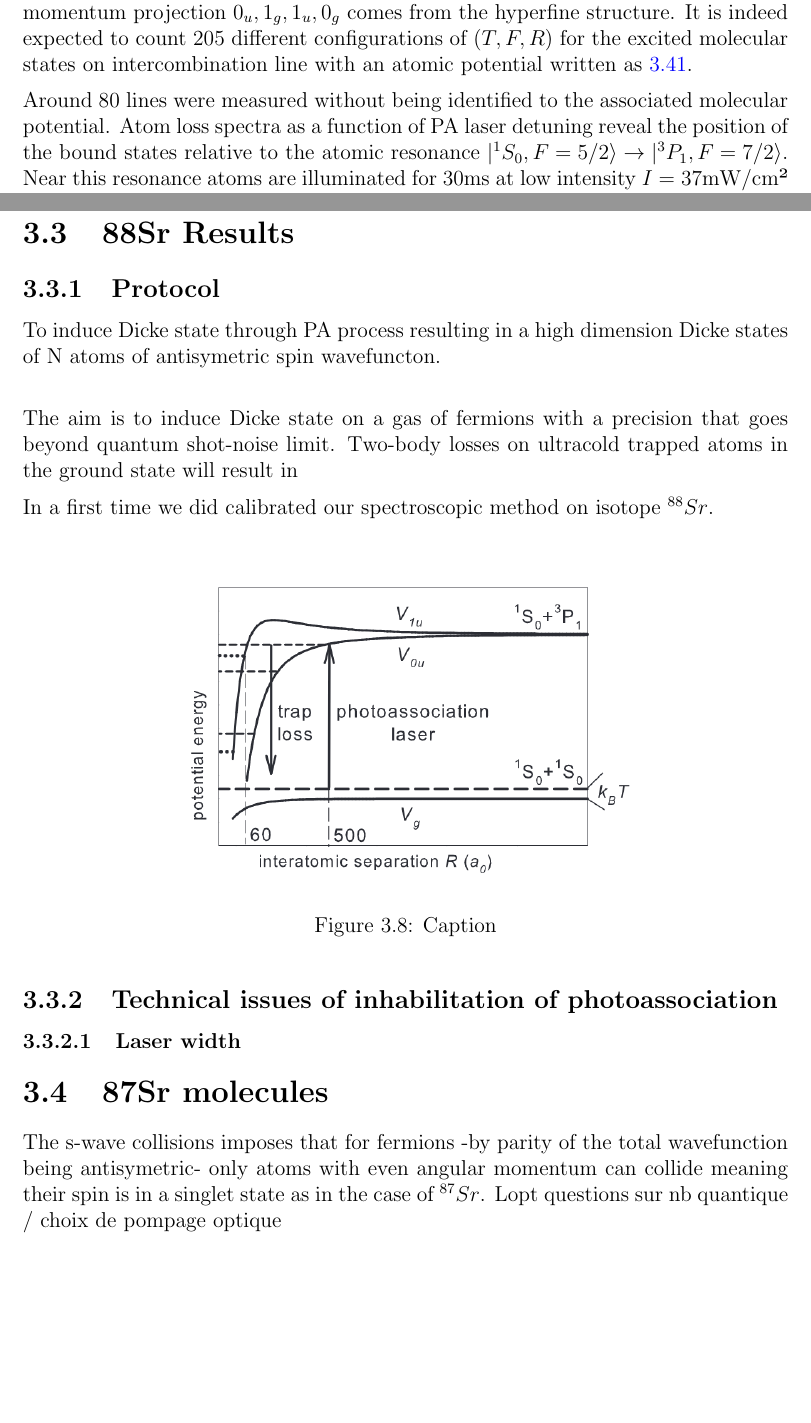
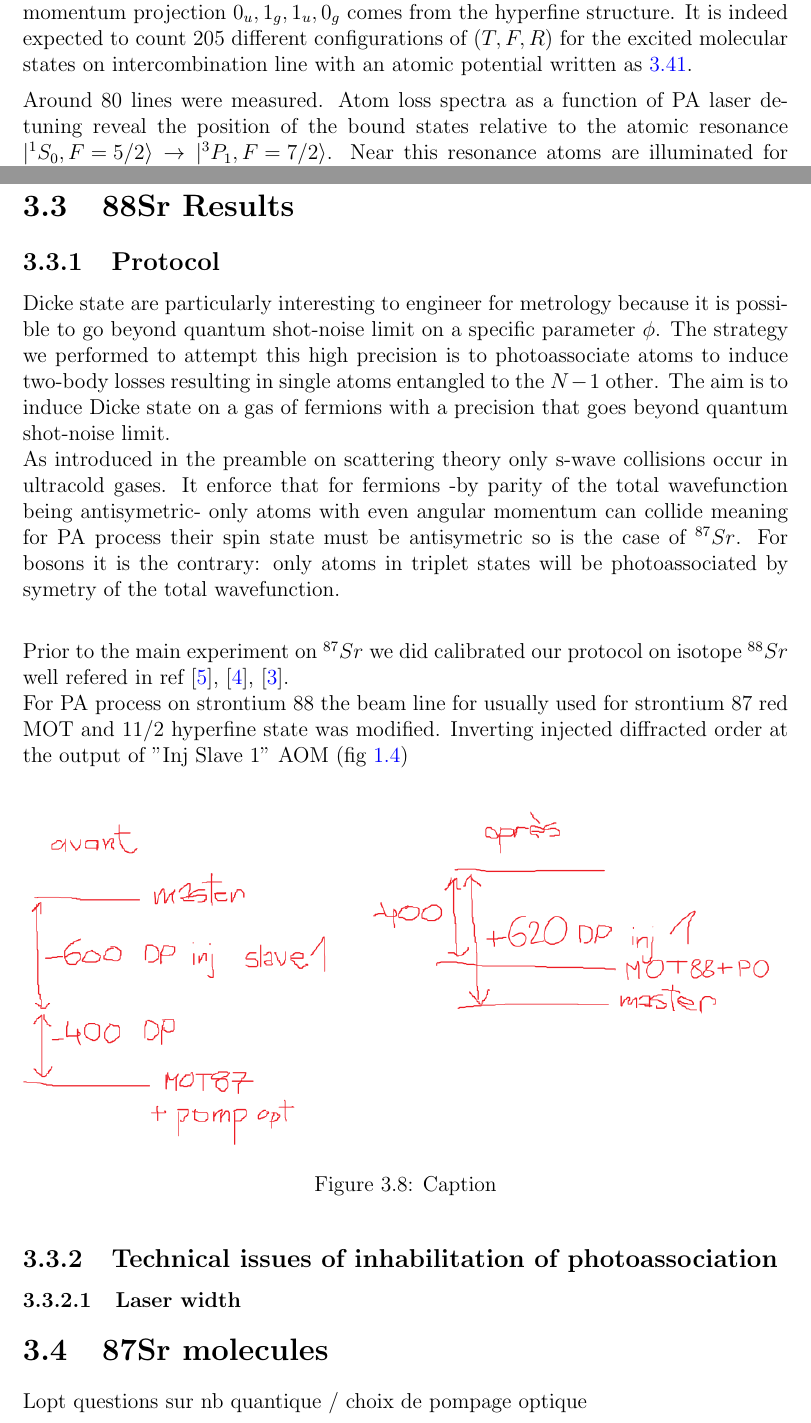
Before and after one commit to PaulineGuesdon/Inchallah-lui-il-marche, a LaTeX thesis (These depuis overleaf/main.tex, which reads These depuis overleaf/Chapitres/Engineering highly entangled system of photoassociated 87Sr atoms/Engineering highly entangled system of photoassociated 87Sr atoms.tex): two parts of pages 32 and 34 of 37 before the commit and two parts of pages 32 and 34 of 38 after it, joined at a grey line, cut so that both start at the same text, the shorter picture padded with empty space. Compiled offline with pdfLaTeX.

Commit message:
sr 88 intro

```diff
--- a/These depuis overleaf/Chapitres/Engineering highly entangled system of photoassociated 87Sr atoms/Engineering highly entangled system of photoassociated 87Sr atoms.tex
+++ b/These depuis overleaf/Chapitres/Engineering highly entangled system of photoassociated 87Sr atoms/Engineering highly entangled system of photoassociated 87Sr atoms.tex
@@ -513,8 +513,7 @@ atomic potential written as \ref{ytt potential}.
     \label{fig:pa-ytterbium-potentials}
 \end{figure}
 
-Around $80$ lines were measured without being identified to the associated molecular potential.
-Atom loss spectra as a function of PA laser detuning reveal the position of the bound states
+Around $80$ lines were measured. Atom loss spectra as a function of PA laser detuning reveal the position of the bound states
 relative to the atomic resonance $\ket{^{1}S_0, F=5/2} \rightarrow \ket{^{3}P_1, F=7/2}$.
 Near this resonance atoms are illuminated for $30$ms at low intensity $I = 37$mW/cm² to avoid
 power broadening, allowing the nearest bound state to the dissociation to be resolved.
@@ -523,22 +522,29 @@ contrast.\\
 
 \section{88Sr Results}
 \subsection{Protocol}
-To induce Dicke state through PA process resulting in a high dimension
-Dicke states of N atoms of antisymetric spin wavefuncton.\\
+Dicke state are particularly interesting to engineer for metrology because it is possible to go
+beyond quantum shot-noise limit on a specific parameter $\phi$. The strategy we performed
+to attempt this high precision is to photoassociate atoms to induce two-body losses resulting
+in single atoms entangled to the $N-1$ other.
+The aim is to induce Dicke state on a gas of fermions with a precision that goes beyond quantum
+shot-noise limit. \\
+As introduced in the preamble on scattering theory only s-wave collisions occur in ultracold gases.
+It enforce that for fermions -by parity of the total wavefunction being antisymetric-
+only atoms with even angular momentum can collide meaning for PA process their spin state must be
+antisymetric so is the case of $^{87}Sr$. For bosons it is the contrary: only atoms in triplet states
+will be photoassociated by symetry of the total wavefunction.\\
 
-The aim is to induce Dicke state on a gas of fermions with a precision that goes beyond quantum
-shot-noise limit. Two-body losses on ultracold trapped atoms in the ground state will result in
-
-
-In a first time we did calibrated our spectroscopic method on isotope $^{88}Sr$.
-
+Prior to the main experiment on $^{87}Sr$ we did calibrated our protocol on isotope $^{88}Sr$
+well refered in ref \cite{borkowski_mass_2014}, \cite{reschovsky_narrow-line_2018}, \cite{zelevinsky_narrow_2006}.\\
+For PA process on strontium 88 the beam line for usually used for strontium 87 red MOT and 11/2 hyperfine
+state was modified. Inverting injected diffracted order at the output of "Inj Slave 1" AOM (fig \ref{fig:intro-red-mot-3-steps})
 
 
 \begin{figure}[H]
     \centering
-    \includegraphics[width=0.7\linewidth]{Chapitres/Engineering highly entangled system of photoassociated 87Sr atoms/88Sr_molecular_potentials.png}
+    \includegraphics[width=1\linewidth]{Chapitres/Engineering highly entangled system of photoassociated 87Sr atoms/frequences_87Sr-88Sr.png}
     \caption{Caption}
-    \label{fig:pa-88sr-potentials}
+    \label{frequences 88sr 87sr}
 \end{figure}
 
 \subsection{Technical issues of inhabilitation of photoassociation}
@@ -546,9 +552,7 @@ In a first time we did calibrated our spectroscopic method on isotope $^{88}Sr$.
 
 \section{87Sr molecules}
 
-The s-wave collisions imposes that for fermions -by parity of the total wavefunction being antisymetric-
-only atoms with even angular momentum can collide meaning their spin is in a singlet state as
-in the case of $^{87}Sr$.
+
 Lopt
 questions sur nb quantique / choix de pompage optique
 
```
Also changed, not shown: These depuis overleaf/Chapitres/Engineering highly entangled system of photoassociated 87Sr atoms/frequences_87Sr-88Sr.png (added), These depuis overleaf/out/main.bbl, These depuis overleaf/out/main.pdf, 8 other files.
